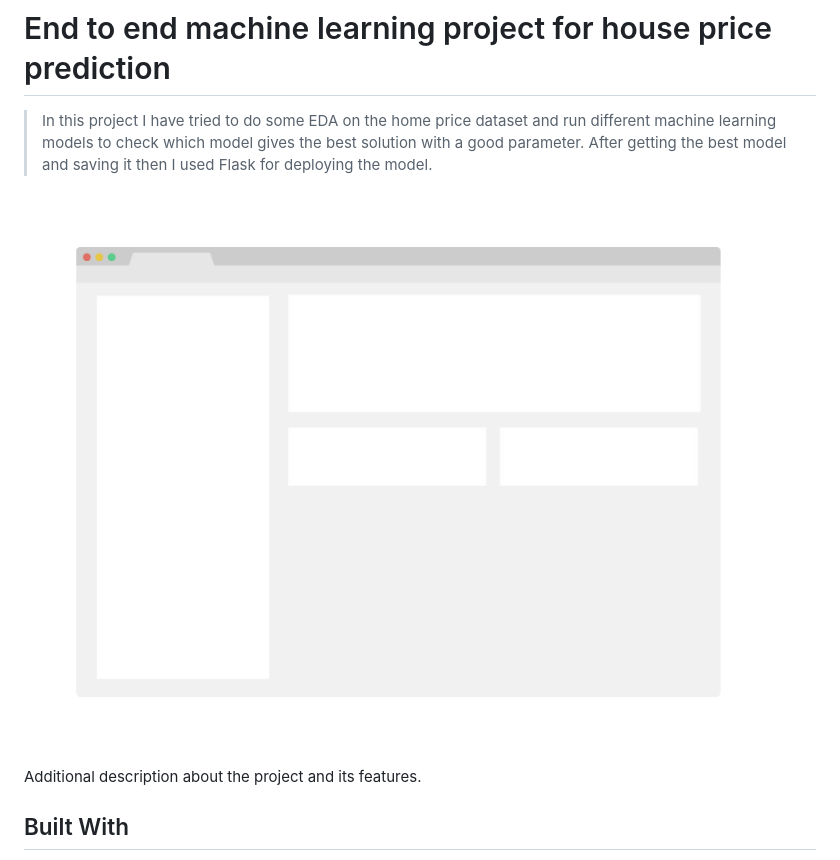
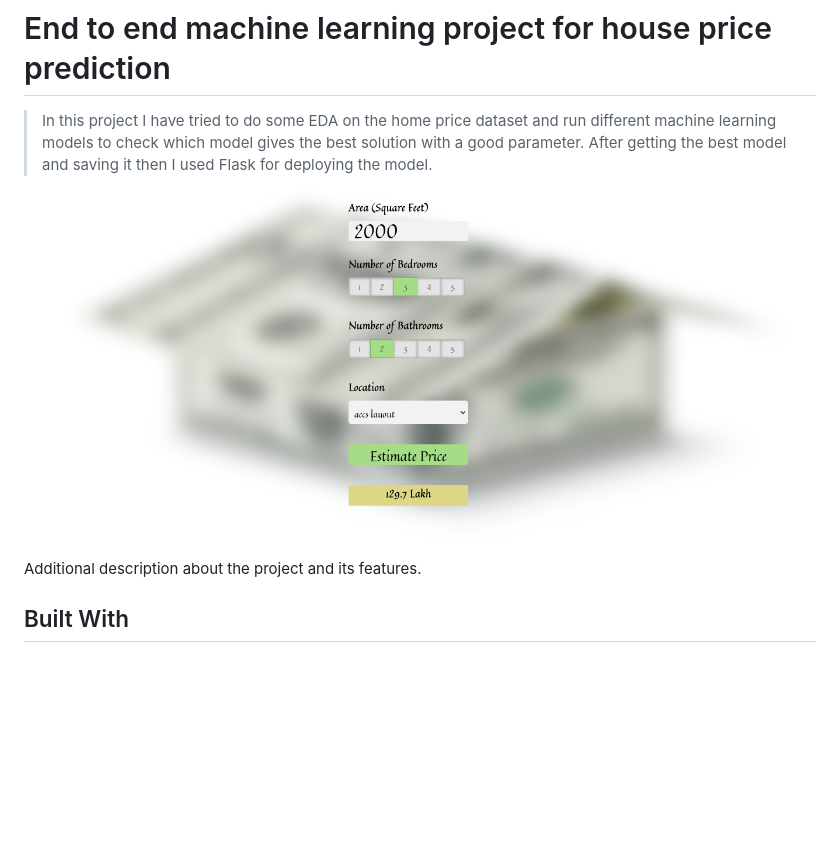
Before and after one commit to Micky373/end_to_end_home_price_prediction_ml_project, a Markdown page: README.md, the part around the change. GitHub-like rendering; pictures changed too: app_screenshot.png (deleted), images/app_screenshot.png (added); blank space fills up the shorter version.

```diff
--- a/README.md
+++ b/README.md
@@ -2,7 +2,7 @@
 
 > In this project I have tried to do some EDA on the home price dataset and run different machine learning models to check which model gives the best solution with a good parameter. After getting the best model and saving it then I used Flask for deploying the model.
 
-![screenshot](./app_screenshot.png)
+![screenshot](./images/app_screenshot.png)
 
 Additional description about the project and its features.
 
```
Also changed, not shown: images/background_image.jpg (added), 8 other files.
